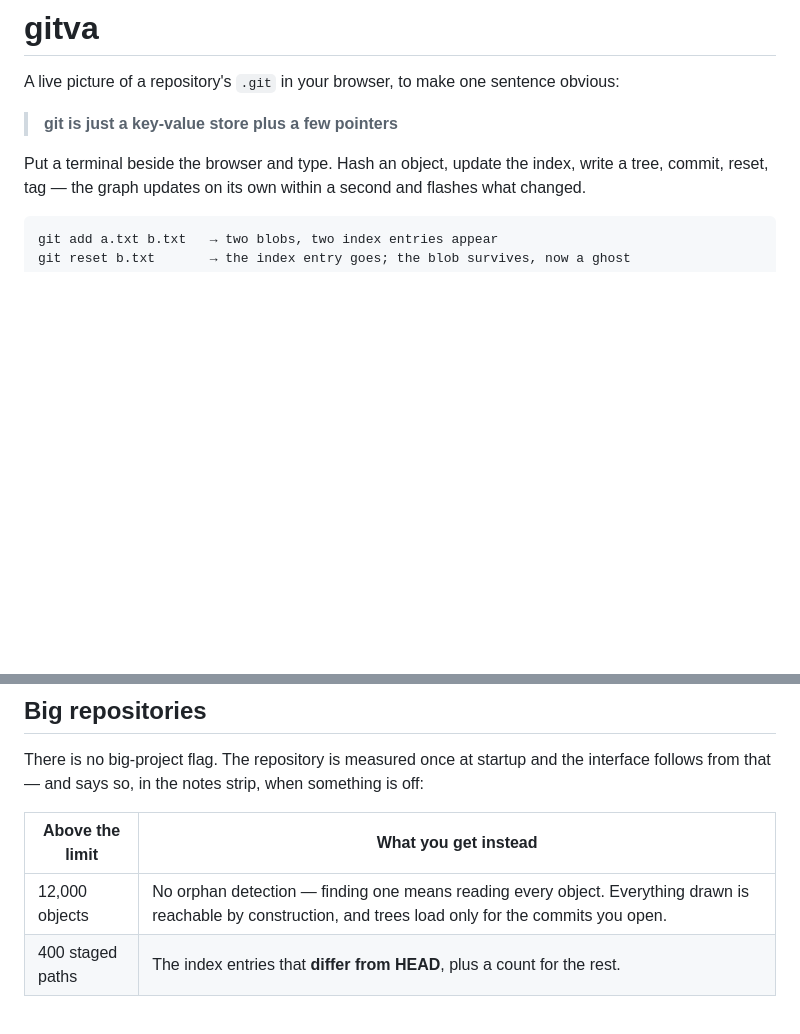
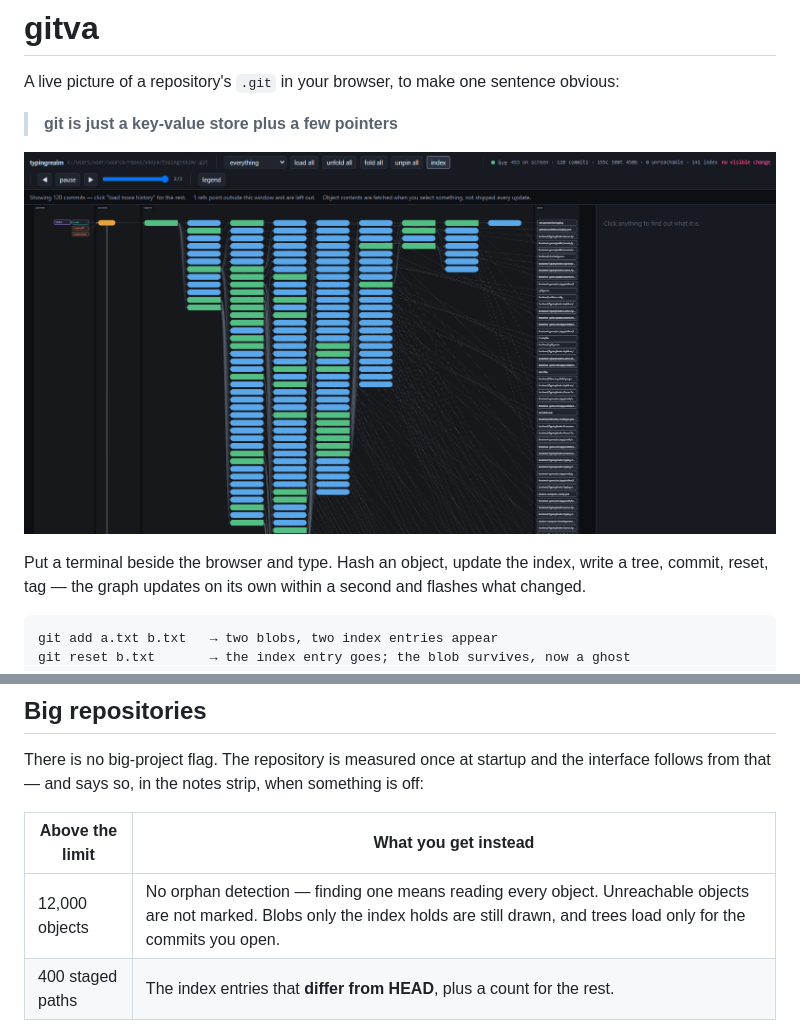
Before and after one commit to ewancoder/gitva, a Markdown page: README.md, 2 parts joined by grey strips. Drawn GitHub-style; pictures changed too: docs/screenshot.png (added); blank space fills up the shorter version.

Commit message:
doc: Update README and add screenshot

```diff
--- a/README.md
+++ b/README.md
@@ -3,6 +3,8 @@
 A live picture of a repository's `.git` in your browser, to make one sentence obvious:
 
 > **git is just a key-value store plus a few pointers**
+
+![gitva: HEAD and main pointing at a commit, its tree opening into blobs, the index beside them](docs/screenshot.png)
 
 Put a terminal beside the browser and type. Hash an object, update the index, write a tree,
 commit, reset, tag — the graph updates on its own within a second and flashes what changed.
@@ -110,7 +112,7 @@ follows from that — and says so, in the notes strip, when something is off:
 
 | Above the limit | What you get instead |
 |---|---|
-| 12,000 objects | No orphan detection — finding one means reading every object. Everything drawn is reachable by construction, and trees load only for the commits you open. |
+| 12,000 objects | No orphan detection — finding one means reading every object. Unreachable objects are not marked. Blobs only the index holds are still drawn, and trees load only for the commits you open. |
 | 400 staged paths | The index entries that **differ from HEAD**, plus a count for the rest. |
 
 Both limits come from measurement, and from the *expensive* step: listing every object is
```
